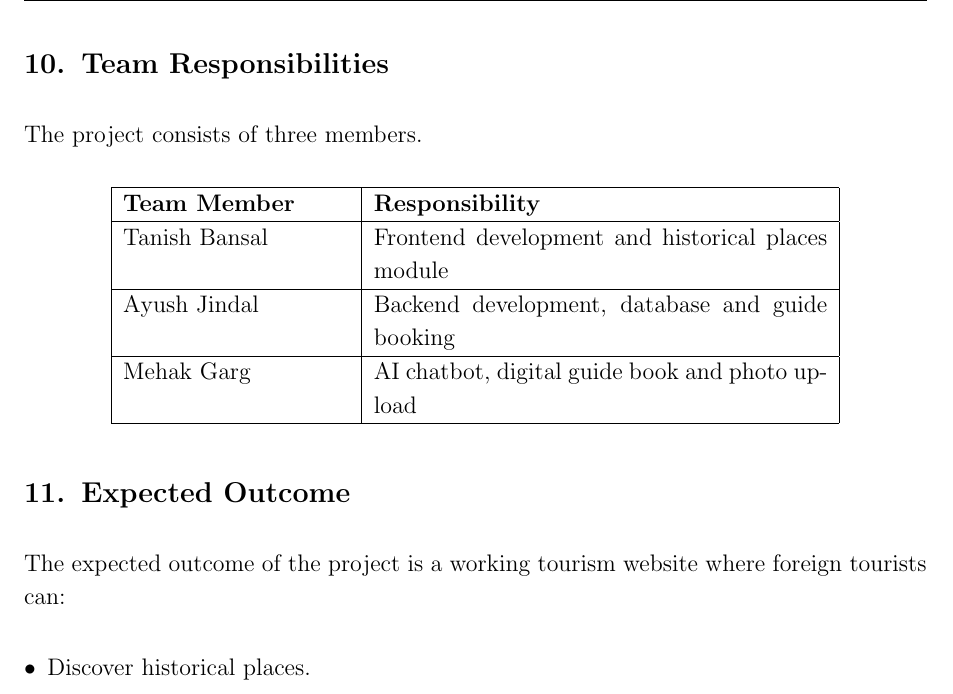
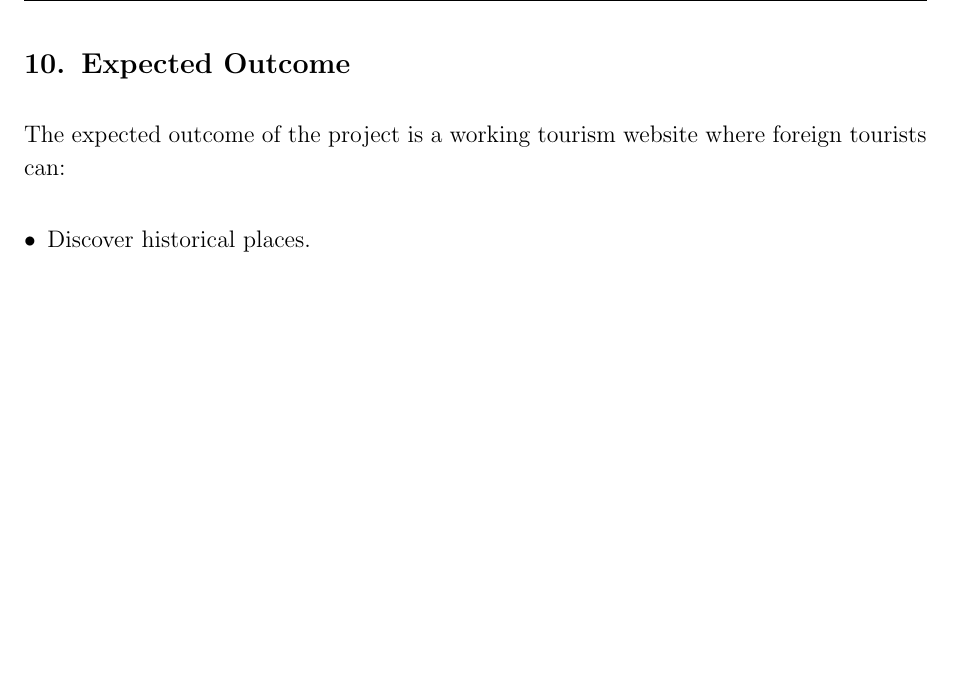
Before and after one commit to Ayush24108/UCS503P-202627-Tourism-Guide, a LaTeX document (Project-Proposal/project-proposal.tex): part of page 11 of 12 before the commit and part of page 11 of 11 after it, cut at the place of the change, the shorter picture padded with empty space. Compiled offline with pdfLaTeX.

Commit message:
changes in project-proposal

```diff
--- a/Project-Proposal/project-proposal.tex
+++ b/Project-Proposal/project-proposal.tex
@@ -520,43 +520,10 @@ The system can initially contain selected historical places and can later
 be expanded to cover more cities, states, and countries.
 
 
-% =========================================================
-% 10. TEAM RESPONSIBILITIES
-% =========================================================
-
-\section{Team Responsibilities}
-
-The project consists of three members.
-
-\begin{center}
-
-\begin{tabular}{|p{4cm}|p{8cm}|}
-\hline
-\textbf{Team Member} & \textbf{Responsibility} \\
-\hline
-
-Tanish Bansal &
-Frontend development and historical places module
-\\
-\hline
-
-Ayush Jindal &
-Backend development, database and guide booking
-\\
-\hline
-
-Mehak Garg &
-AI chatbot, digital guide book and photo upload
-\\
-\hline
-
-\end{tabular}
-
-\end{center}
 
 
 % =========================================================
-% 11. EXPECTED OUTCOME
+% 10. EXPECTED OUTCOME
 % =========================================================
 
 \section{Expected Outcome}
```
Also changed, not shown: Project-Proposal/project-proposal.pdf, Project-Proposal/project-proposal.tex (2 more changed lines).
